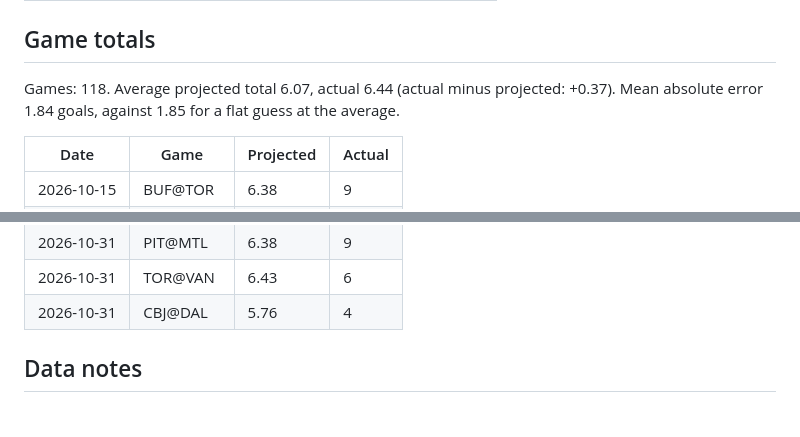
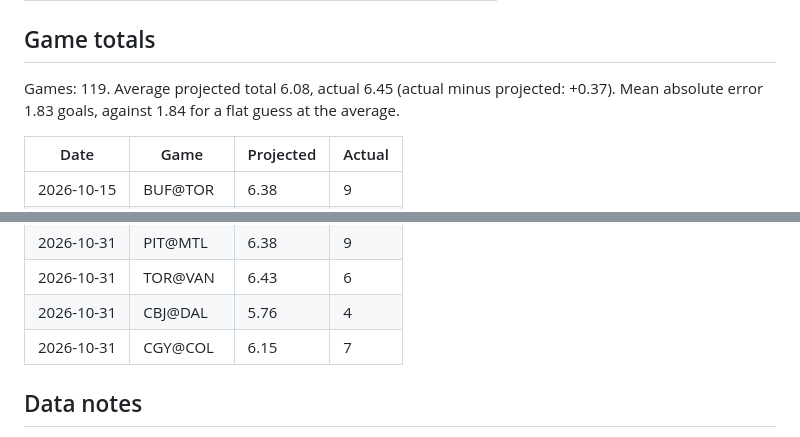
Before and after one commit to GreenGoblin009/ice-engine, a Markdown page: reports/scoreboard.md, 2 parts joined by grey strips. Rendered like a GitHub page.

Commit message:
Projection scoreboard 2026-11-01

```diff
--- a/reports/scoreboard.md
+++ b/reports/scoreboard.md
@@ -109,8 +109,8 @@ Brier and log-loss: lower is better. 'Naive' guesses the same average for everyo
 
 ## Game totals
 
-Games: 118. Average projected total 6.07, actual 6.44 (actual minus projected: +0.37).
-Mean absolute error 1.84 goals, against 1.85 for a flat guess at the average.
+Games: 119. Average projected total 6.08, actual 6.45 (actual minus projected: +0.37).
+Mean absolute error 1.83 goals, against 1.84 for a flat guess at the average.
 
 | Date | Game | Projected | Actual |
 |---|---|---|---|
@@ -232,6 +232,7 @@ Mean absolute error 1.84 goals, against 1.85 for a flat guess at the average.
 | 2026-10-31 | PIT@MTL | 6.38 | 9 |
 | 2026-10-31 | TOR@VAN | 6.43 | 6 |
 | 2026-10-31 | CBJ@DAL | 5.76 | 4 |
+| 2026-10-31 | CGY@COL | 6.15 | 7 |
 
 ## Data notes
 
```
Also changed, not shown: other parts of reports/scoreboard.md (+1 -1 lines).
